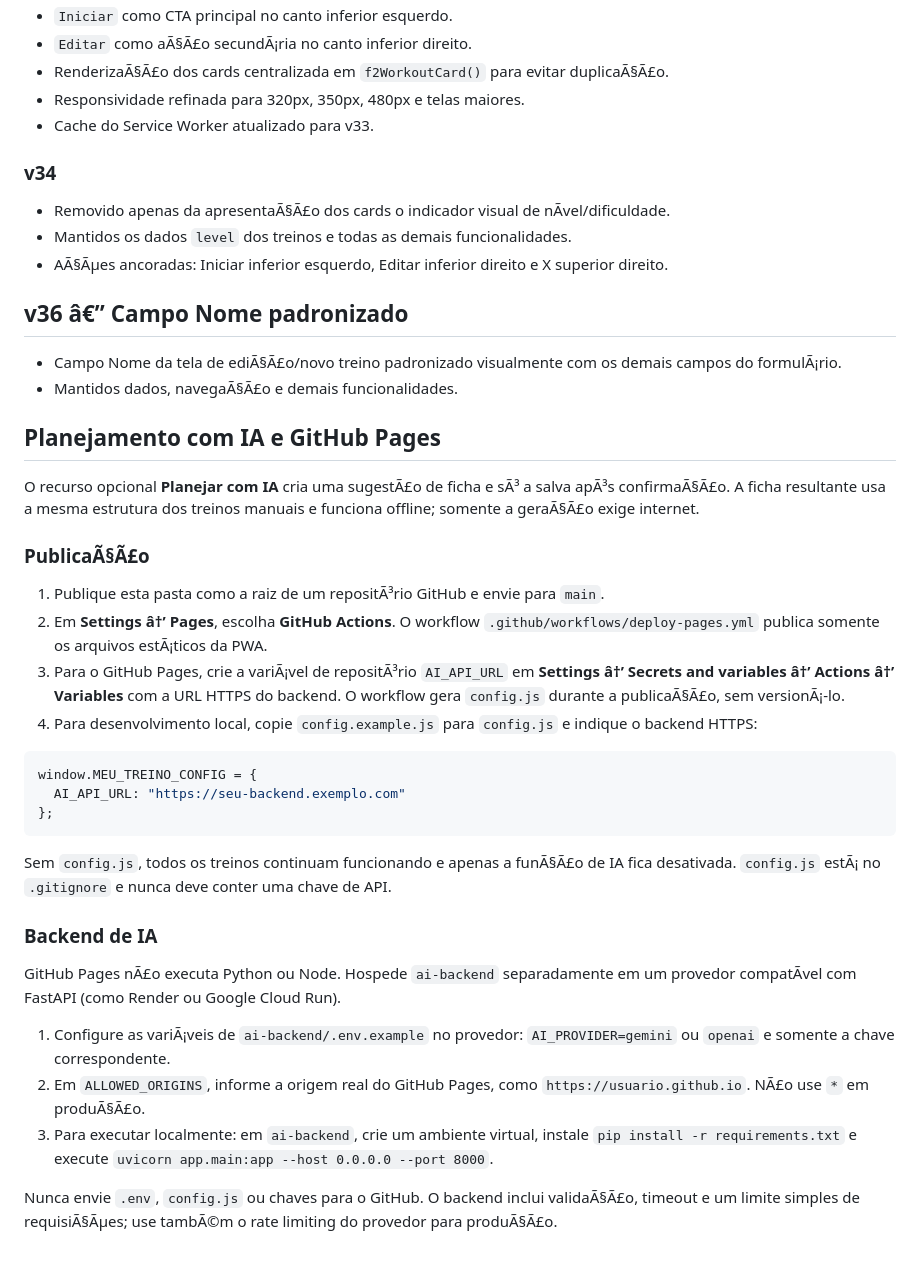
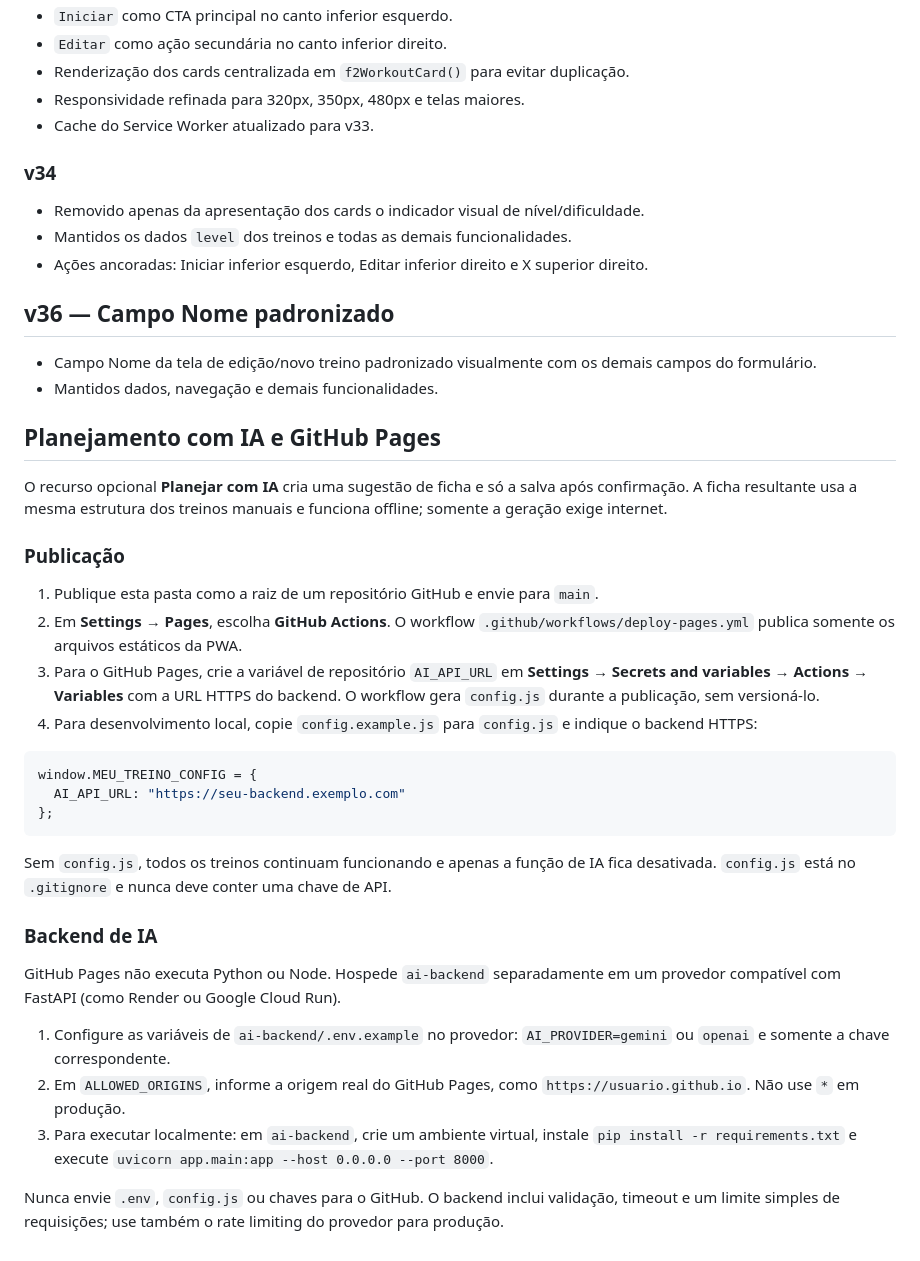
Before and after one commit to Pija14/prjAcademiaIA, a Markdown page: README.md, the part around one of its changes. Rendered like a GitHub page.

````diff
--- a/README.md
+++ b/README.md
@@ -103,29 +103,29 @@ Corrigida a tela de execuÃ§Ã£o para preservar as sÃ©ries e repetiÃ§Ãµe
 - `Iniciar` como CTA principal no canto inferior esquerdo.
-- `Editar` como aÃ§Ã£o secundÃ¡ria no canto inferior direito.
-- RenderizaÃ§Ã£o dos cards centralizada em `f2WorkoutCard()` para evitar duplicaÃ§Ã£o.
+- `Editar` como ação secundária no canto inferior direito.
+- Renderização dos cards centralizada em `f2WorkoutCard()` para evitar duplicação.
 - Responsividade refinada para 320px, 350px, 480px e telas maiores.
 - Cache do Service Worker atualizado para v33.
 
 
 ### v34
-- Removido apenas da apresentaÃ§Ã£o dos cards o indicador visual de nÃ­vel/dificuldade.
+- Removido apenas da apresentação dos cards o indicador visual de nível/dificuldade.
 - Mantidos os dados `level` dos treinos e todas as demais funcionalidades.
-- AÃ§Ãµes ancoradas: Iniciar inferior esquerdo, Editar inferior direito e X superior direito.
+- Ações ancoradas: Iniciar inferior esquerdo, Editar inferior direito e X superior direito.
 
 
-## v36 â€” Campo Nome padronizado
-- Campo Nome da tela de ediÃ§Ã£o/novo treino padronizado visualmente com os demais campos do formulÃ¡rio.
-- Mantidos dados, navegaÃ§Ã£o e demais funcionalidades.
+## v36 — Campo Nome padronizado
+- Campo Nome da tela de edição/novo treino padronizado visualmente com os demais campos do formulário.
+- Mantidos dados, navegação e demais funcionalidades.
 
 ## Planejamento com IA e GitHub Pages
 
-O recurso opcional **Planejar com IA** cria uma sugestÃ£o de ficha e sÃ³ a salva apÃ³s confirmaÃ§Ã£o. A ficha resultante usa a mesma estrutura dos treinos manuais e funciona offline; somente a geraÃ§Ã£o exige internet.
+O recurso opcional **Planejar com IA** cria uma sugestão de ficha e só a salva após confirmação. A ficha resultante usa a mesma estrutura dos treinos manuais e funciona offline; somente a geração exige internet.
 
-### PublicaÃ§Ã£o
+### Publicação
 
-1. Publique esta pasta como a raiz de um repositÃ³rio GitHub e envie para `main`.
-2. Em **Settings â†’ Pages**, escolha **GitHub Actions**. O workflow `.github/workflows/deploy-pages.yml` publica somente os arquivos estÃ¡ticos da PWA.
-3. Para o GitHub Pages, crie a variÃ¡vel de repositÃ³rio `AI_API_URL` em **Settings â†’ Secrets and variables â†’ Actions â†’ Variables** com a URL HTTPS do backend. O workflow gera `config.js` durante a publicaÃ§Ã£o, sem versionÃ¡-lo.
+1. Publique esta pasta como a raiz de um repositório GitHub e envie para `main`.
+2. Em **Settings → Pages**, escolha **GitHub Actions**. O workflow `.github/workflows/deploy-pages.yml` publica somente os arquivos estáticos da PWA.
+3. Para o GitHub Pages, crie a variável de repositório `AI_API_URL` em **Settings → Secrets and variables → Actions → Variables** com a URL HTTPS do backend. O workflow gera `config.js` durante a publicação, sem versioná-lo.
 4. Para desenvolvimento local, copie `config.example.js` para `config.js` e indique o backend HTTPS:
 
 ```js
@@ -134,14 +134,14 @@ window.MEU_TREINO_CONFIG = {
 };
 ```
 
-Sem `config.js`, todos os treinos continuam funcionando e apenas a funÃ§Ã£o de IA fica desativada. `config.js` estÃ¡ no `.gitignore` e nunca deve conter uma chave de API.
+Sem `config.js`, todos os treinos continuam funcionando e apenas a função de IA fica desativada. `config.js` está no `.gitignore` e nunca deve conter uma chave de API.
 
 ### Backend de IA
 
-GitHub Pages nÃ£o executa Python ou Node. Hospede `ai-backend` separadamente em um provedor compatÃ­vel com FastAPI (como Render ou Google Cloud Run).
+GitHub Pages não executa Python ou Node. Hospede `ai-backend` separadamente em um provedor compatível com FastAPI (como Render ou Google Cloud Run).
 
-1. Configure as variÃ¡veis de `ai-backend/.env.example` no provedor: `AI_PROVIDER=gemini` ou `openai` e somente a chave correspondente.
-2. Em `ALLOWED_ORIGINS`, informe a origem real do GitHub Pages, como `https://usuario.github.io`. NÃ£o use `*` em produÃ§Ã£o.
+1. Configure as variáveis de `ai-backend/.env.example` no provedor: `AI_PROVIDER=gemini` ou `openai` e somente a chave correspondente.
+2. Em `ALLOWED_ORIGINS`, informe a origem real do GitHub Pages, como `https://usuario.github.io`. Não use `*` em produção.
 3. Para executar localmente: em `ai-backend`, crie um ambiente virtual, instale `pip install -r requirements.txt` e execute `uvicorn app.main:app --host 0.0.0.0 --port 8000`.
 
-Nunca envie `.env`, `config.js` ou chaves para o GitHub. O backend inclui validaÃ§Ã£o, timeout e um limite simples de requisiÃ§Ãµes; use tambÃ©m o rate limiting do provedor para produÃ§Ã£o.
+Nunca envie `.env`, `config.js` ou chaves para o GitHub. O backend inclui validação, timeout e um limite simples de requisições; use também o rate limiting do provedor para produção.
````
Also changed, not shown: other parts of README.md (+71 -71 lines).
